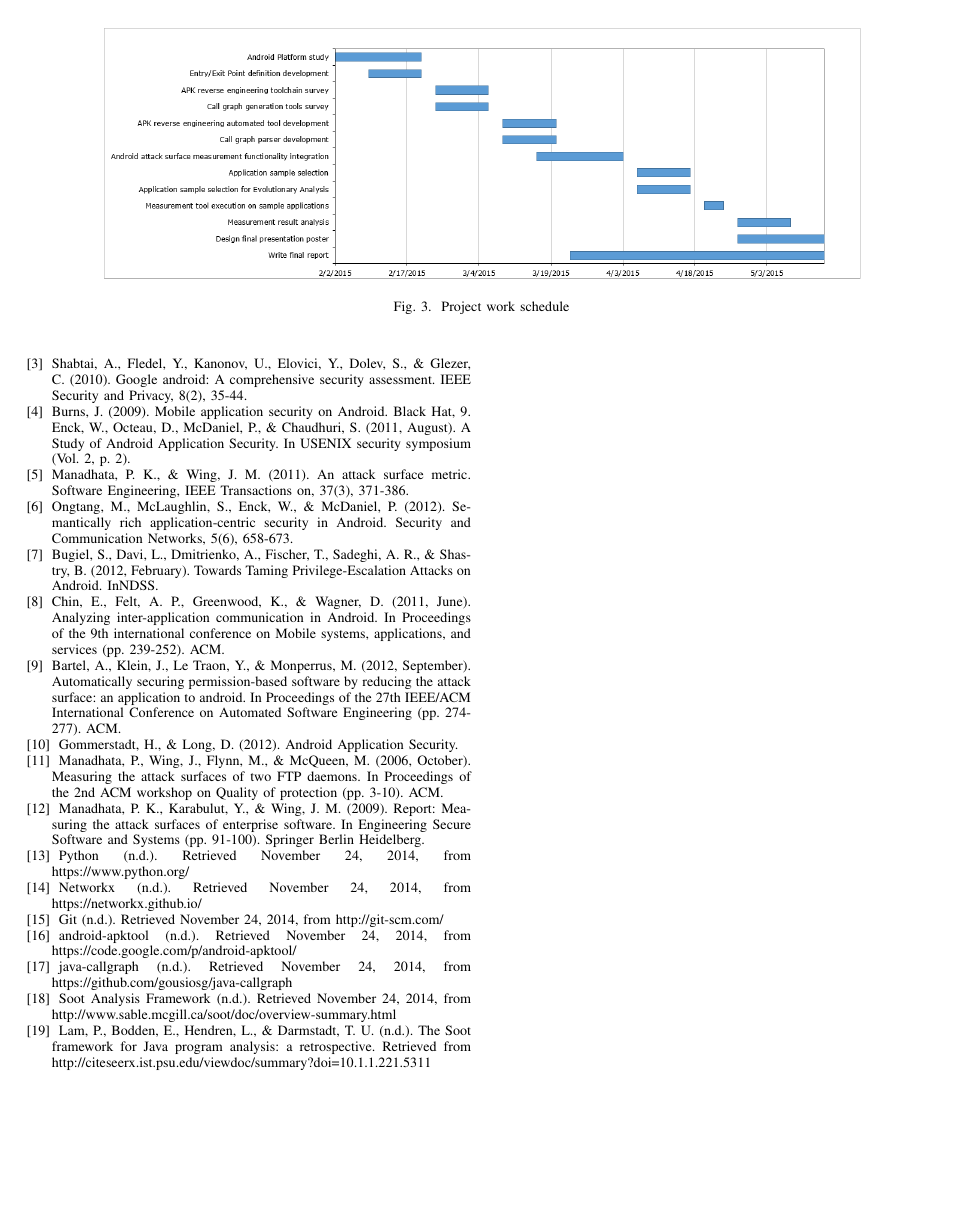
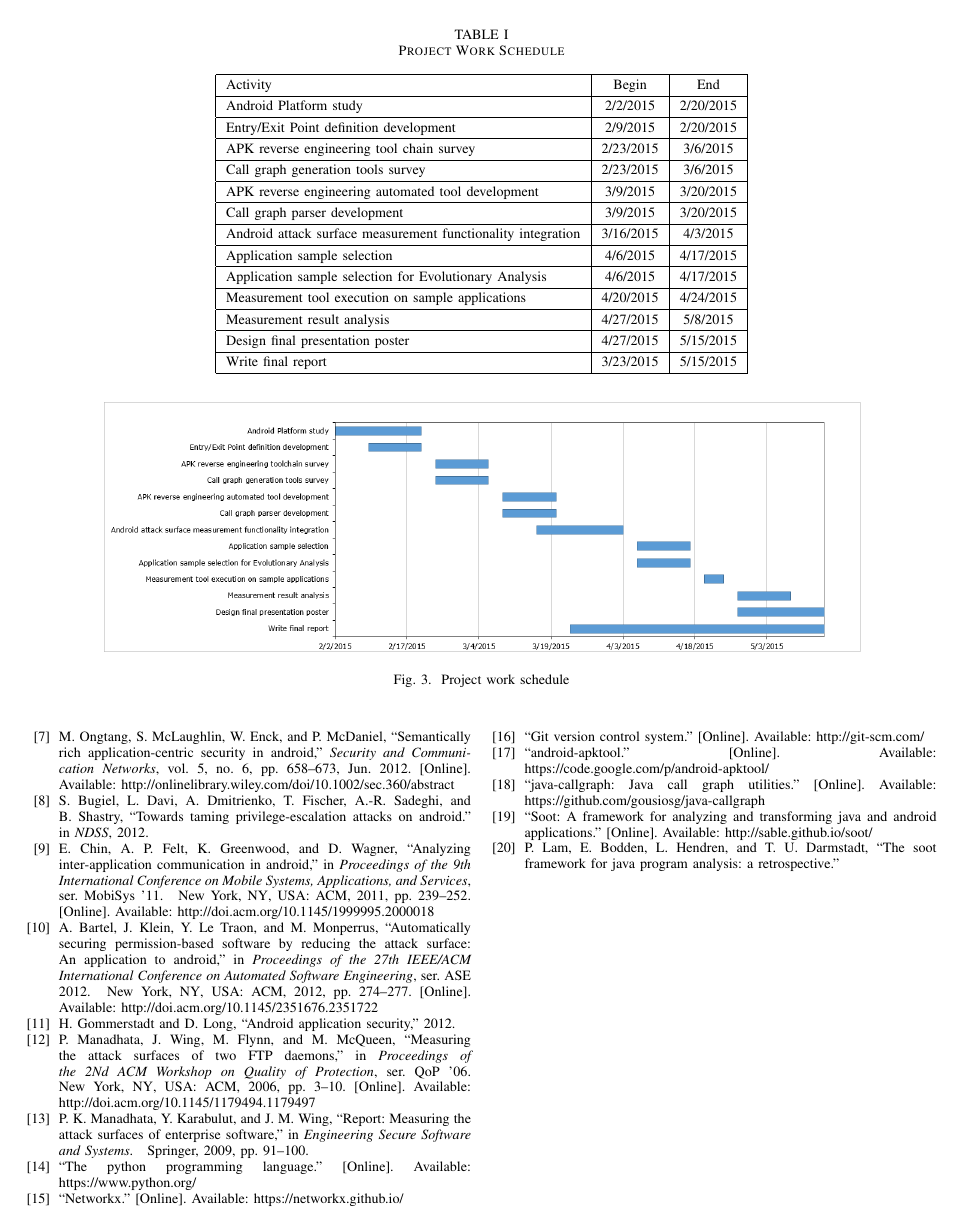
Before and after one commit to megakevin/android-attack-surface, a LaTeX paper (capstone/capstone.tex, which reads capstone/capstone.bib): page 6 of 6. Compiled offline with pdfLaTeX.

Commit message:
Final version submitted to Dr. Ludi for the Research Methods course.

```diff
--- a/capstone/capstone.bib
+++ b/capstone/capstone.bib
@@ -85,5 +74,10 @@
+	title = {The Python Programming Language},
 	url = {https://www.python.org/},
 	abstract = {The official home of the Python Programming Language},
 	urldate = {2014-11-24},
 	journal = {Python.org},
-	file = {Snapshot:/home/kevin/.zotero/zotero/shcd70xr.default/zotero/storage/B756A49E/www.python.org.html:text/html}
+}
+
+@misc{networkx_lib,
+	title = {NetworkX},
+	url = {https://networkx.github.io/},
@@ -89,0 +89 @@
+	title = {Git version control system},
@@ -89,0 +97 @@
+	url = {https://code.google.com/p/android-apktool/},
@@ -89,0 +103,2 @@
+	title = {java-callgraph: Java Call Graph Utilities},
+	url = {https://github.com/gousiosg/java-callgraph},
@@ -90,3 +110,7 @@
+	title = {Soot: A framework for analyzing and transforming Java and Android Applications},
+	url = {http://sable.github.io/soot/},
+	abstract = {A framework for analyzing and transforming Java and Android Applications.},
+	urldate = {2014-11-24}
 }
 
 @article{shabtai_google_2010,
--- a/capstone/capstone.tex
+++ b/capstone/capstone.tex
@@ -574,3 +577,40 @@ To maximize our sample, we will obtain the case study applications' source code
+\begin{table*}[!t]
+\renewcommand{\arraystretch}{1.3}
+\caption{Project Work Schedule}
+\label{tab:schedule}
+\centering
+\begin{tabular}{|l|c|c|}
+\hline
+Activity & Begin & End \\
+\hline
+Android Platform study & 2/2/2015 & 2/20/2015 \\
+\hline
+Entry/Exit Point definition development & 2/9/2015 & 2/20/2015 \\
+\hline
+APK reverse engineering tool chain survey & 2/23/2015 & 3/6/2015 \\
+\hline
+Call graph generation tools survey & 2/23/2015 & 3/6/2015 \\
+\hline
+APK reverse engineering automated tool development & 3/9/2015 & 3/20/2015 \\
+\hline
+Call graph parser development & 3/9/2015 & 3/20/2015 \\
+\hline
+Android attack surface measurement functionality integration & 3/16/2015 & 4/3/2015 \\
+\hline
+Application sample selection & 4/6/2015 & 4/17/2015 \\
+\hline
+Application sample selection for Evolutionary Analysis & 4/6/2015 & 4/17/2015 \\
+\hline
+Measurement tool execution on sample applications & 4/20/2015 & 4/24/2015 \\
+\hline
+Measurement result analysis & 4/27/2015 & 5/8/2015 \\
+\hline
+Design final presentation poster & 4/27/2015 & 5/15/2015 \\
+\hline
+Write final report & 3/23/2015 & 5/15/2015 \\
+\hline
+\end{tabular}
+\end{table*}
 
 \begin{figure*}
   \centering
@@ -701,9 +741,8 @@ Figure \ref{fig:schedule} shows the plan of work with all the project's activiti
 % http://www.ctan.org/tex-archive/biblio/bibtex/contrib/doc/
 % The IEEEtran BibTeX style support page is at:
 % http://www.michaelshell.org/tex/ieeetran/bibtex/
-%\bibliographystyle{IEEEtran}
-% argument is your BibTeX string definitions and bibliography database(s)
-%\bibliography{IEEEabrv,../bib/paper}
+\bibliographystyle{IEEEtran}
+\bibliography{capstone}
 %
 % <OR> manually copy in the resultant .bbl file
 % set second argument of \begin to the number of references
@@ -719,56 +751,3 @@ Vidas, T., Votipka, D., \& Christin, N. (2011, August). All Your Droid Are Belon
-\bibitem{IEEEhowto:kopka}
-Shabtai, A., Fledel, Y., Kanonov, U., Elovici, Y., Dolev, S., \& Glezer, C. (2010). Google android: A comprehensive security assessment. IEEE Security and Privacy, 8(2), 35-44.
-
-\bibitem{IEEEhowto:kopka}
-Burns, J. (2009). Mobile application security on Android. Black Hat, 9.
-Enck, W., Octeau, D., McDaniel, P., \& Chaudhuri, S. (2011, August). A Study of Android Application Security. In USENIX security symposium (Vol. 2, p. 2).
-
-\bibitem{IEEEhowto:kopka}
-Manadhata, P. K., \& Wing, J. M. (2011). An attack surface metric. Software Engineering, IEEE Transactions on, 37(3), 371-386.
-
-\bibitem{IEEEhowto:kopka}
-Ongtang, M., McLaughlin, S., Enck, W., \& McDaniel, P. (2012). Semantically rich application‐centric security in Android. Security and Communication Networks, 5(6), 658-673.
-
-\bibitem{IEEEhowto:kopka}
-Bugiel, S., Davi, L., Dmitrienko, A., Fischer, T., Sadeghi, A. R., \& Shastry, B. (2012, February). Towards Taming Privilege-Escalation Attacks on Android. InNDSS.
-
-\bibitem{IEEEhowto:kopka}
-Chin, E., Felt, A. P., Greenwood, K., \& Wagner, D. (2011, June). Analyzing inter-application communication in Android. In Proceedings of the 9th international conference on Mobile systems, applications, and services (pp. 239-252). ACM.
-
-\bibitem{IEEEhowto:kopka}
-Bartel, A., Klein, J., Le Traon, Y., \& Monperrus, M. (2012, September). Automatically securing permission-based software by reducing the attack surface: an application to android. In Proceedings of the 27th IEEE/ACM International Conference on Automated Software Engineering (pp. 274-277). ACM.
-
-\bibitem{IEEEhowto:kopka}
-Gommerstadt, H., \& Long, D. (2012). Android Application Security.
-
-\bibitem{IEEEhowto:kopka}
-Manadhata, P., Wing, J., Flynn, M., \& McQueen, M. (2006, October). Measuring the attack surfaces of two FTP daemons. In Proceedings of the 2nd ACM workshop on Quality of protection (pp. 3-10). ACM.
-
-\bibitem{IEEEhowto:kopka}
-Manadhata, P. K., Karabulut, Y., \& Wing, J. M. (2009). Report: Measuring the attack surfaces of enterprise software. In Engineering Secure Software and Systems (pp. 91-100). Springer Berlin Heidelberg.
-
-\bibitem{IEEEhowto:kopka}
-Python (n.d.). Retrieved November 24, 2014, from https://www.python.org/
-
-\bibitem{IEEEhowto:kopka}
-Networkx (n.d.). Retrieved November 24, 2014, from https://networkx.github.io/
-
-\bibitem{IEEEhowto:kopka}
-Git (n.d.). Retrieved November 24, 2014, from http://git-scm.com/
-
-\bibitem{IEEEhowto:kopka}
-android-apktool (n.d.). Retrieved November 24, 2014, from https://code.google.com/p/android-apktool/
-
-\bibitem{IEEEhowto:kopka}
-java-callgraph (n.d.). Retrieved November 24, 2014, from https://github.com/gousiosg/java-callgraph
-
-\bibitem{IEEEhowto:kopka}
-Soot Analysis Framework (n.d.). Retrieved November 24, 2014, from http://www.sable.mcgill.ca/soot/doc/overview-summary.html
-
-\bibitem{IEEEhowto:kopka}
-Lam, P., Bodden, E., Hendren, L., \& Darmstadt, T. U. (n.d.). The Soot framework for Java program analysis: a retrospective. Retrieved from http://citeseerx.ist.psu.edu/viewdoc/summary?doi=10.1.1.221.5311
-
-\end{thebibliography}
 
 
 % that's all folks
```
Also changed, not shown: capstone/capstone.bbl, capstone/capstone.pdf, capstone/figs/methodology.png, capstone/capstone.bib (86 more changed lines), capstone/capstone.tex (56 more changed lines), 4 other files.
